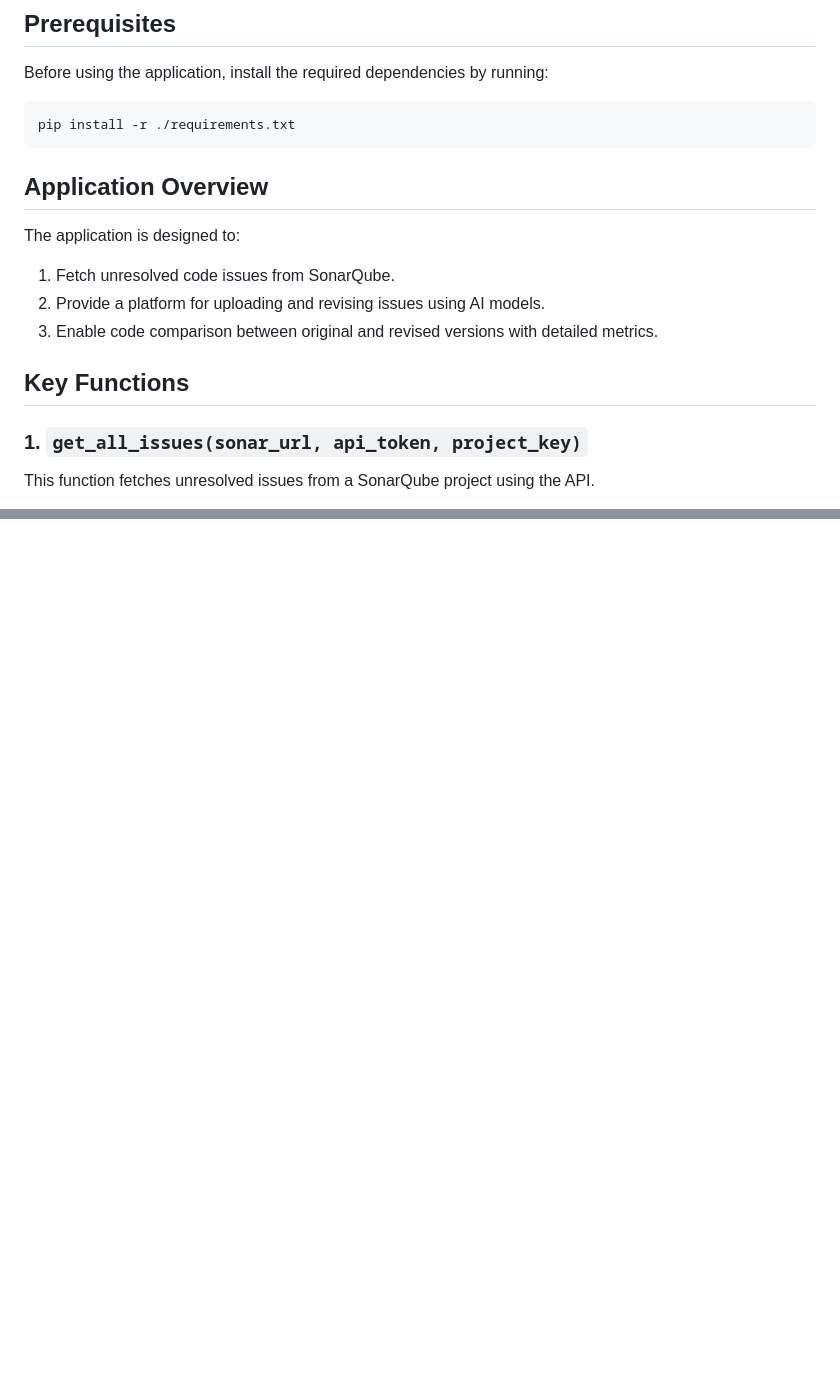
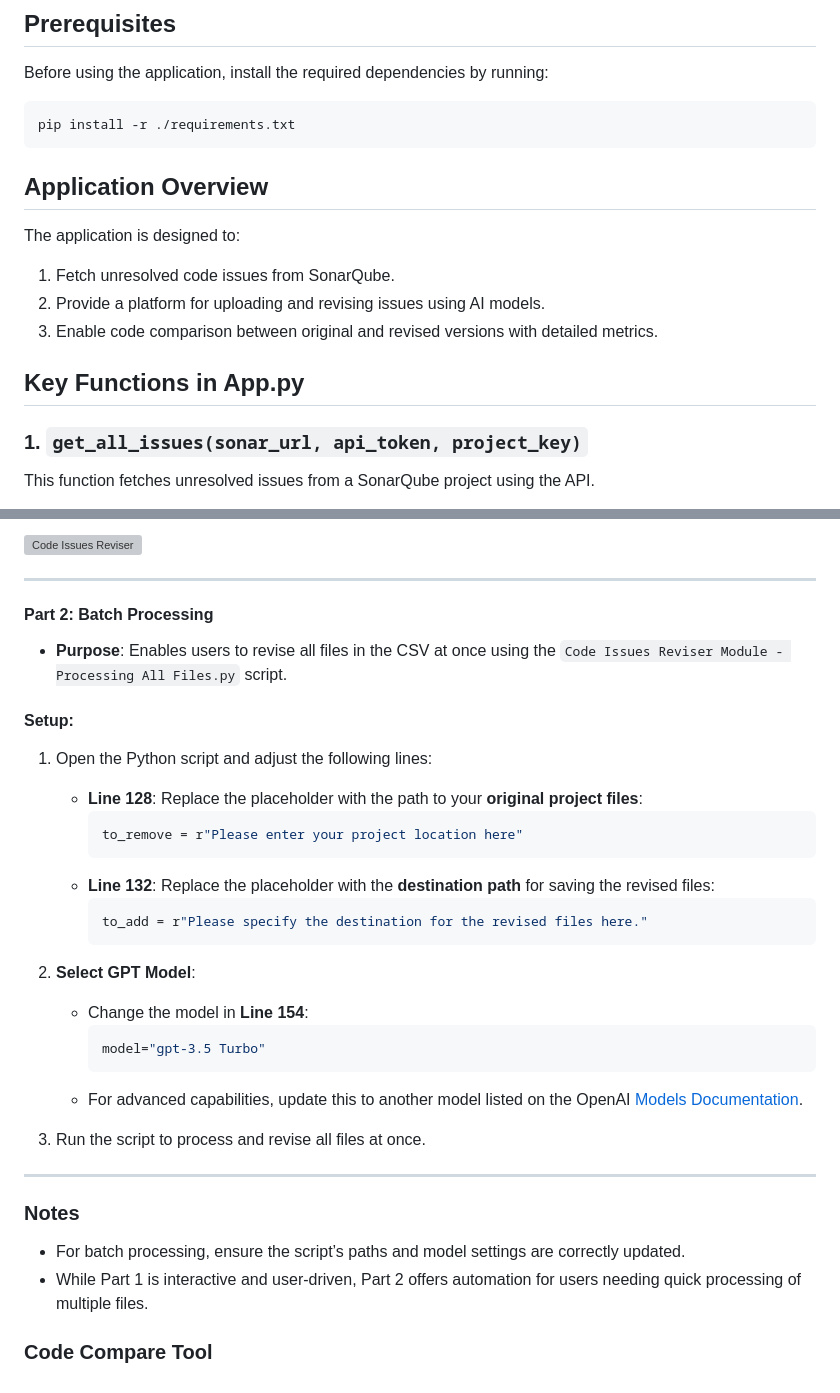
Before and after one commit to MoeinAbtahi/MASQA, a Markdown page: README.md, 2 parts joined by grey strips. GitHub-like rendering; blank space fills up the shorter version; grey boxes are pictures that could not be loaded.

````diff
--- a/README.md
+++ b/README.md
@@ -29,7 +29,6 @@ Before using the application, install the required dependencies by running:
 ```bash
 pip install -r ./requirements.txt
 ```
-
 ## Application Overview
 
 The application is designed to:
@@ -38,7 +37,7 @@ The application is designed to:
 2. Provide a platform for uploading and revising issues using AI models.
 3. Enable code comparison between original and revised versions with detailed metrics.
 
-## Key Functions
+## Key Functions in App.py
 
 ### 1. `get_all_issues(sonar_url, api_token, project_key)`
 
@@ -166,0 +215,34 @@ This route compares the original and revised versions of a file, calculating and
+![Code Issues Reviser](https://github.com/user-attachments/assets/dd35b8eb-53b4-432b-9caf-e8b548448bde)
+
+---
+
+#### **Part 2: Batch Processing**
+- **Purpose**: Enables users to revise all files in the CSV at once using the `Code Issues Reviser Module - Processing All Files.py` script.
+
+#### **Setup**:
+1. Open the Python script and adjust the following lines:
+   - **Line 128**: Replace the placeholder with the path to your **original project files**:
+     ```python
+     to_remove = r"Please enter your project location here"
+     ```
+   - **Line 132**: Replace the placeholder with the **destination path** for saving the revised files:
+     ```python
+     to_add = r"Please specify the destination for the revised files here."
+     ```
+2. **Select GPT Model**:
+   - Change the model in **Line 154**:
+     ```python
+     model="gpt-3.5 Turbo"
+     ```
+   - For advanced capabilities, update this to another model listed on the OpenAI [Models Documentation](https://platform.openai.com/docs/models).
+
+3. Run the script to process and revise all files at once.
+
+---
+
+### Notes
+- For batch processing, ensure the script’s paths and model settings are correctly updated.
+- While Part 1 is interactive and user-driven, Part 2 offers automation for users needing quick processing of multiple files.
+
+
+### Code Compare Tool
````
Also changed, not shown: other parts of README.md (+49 -0 lines).
